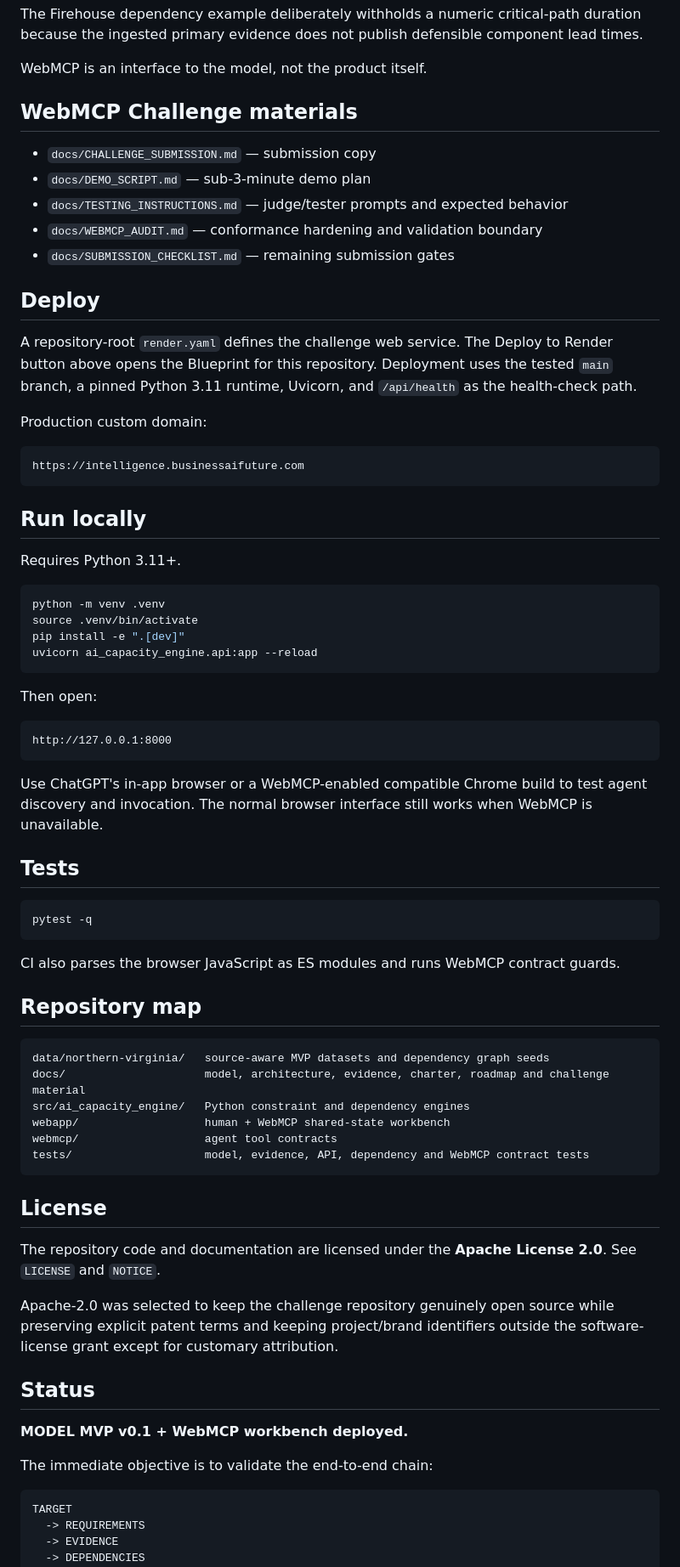
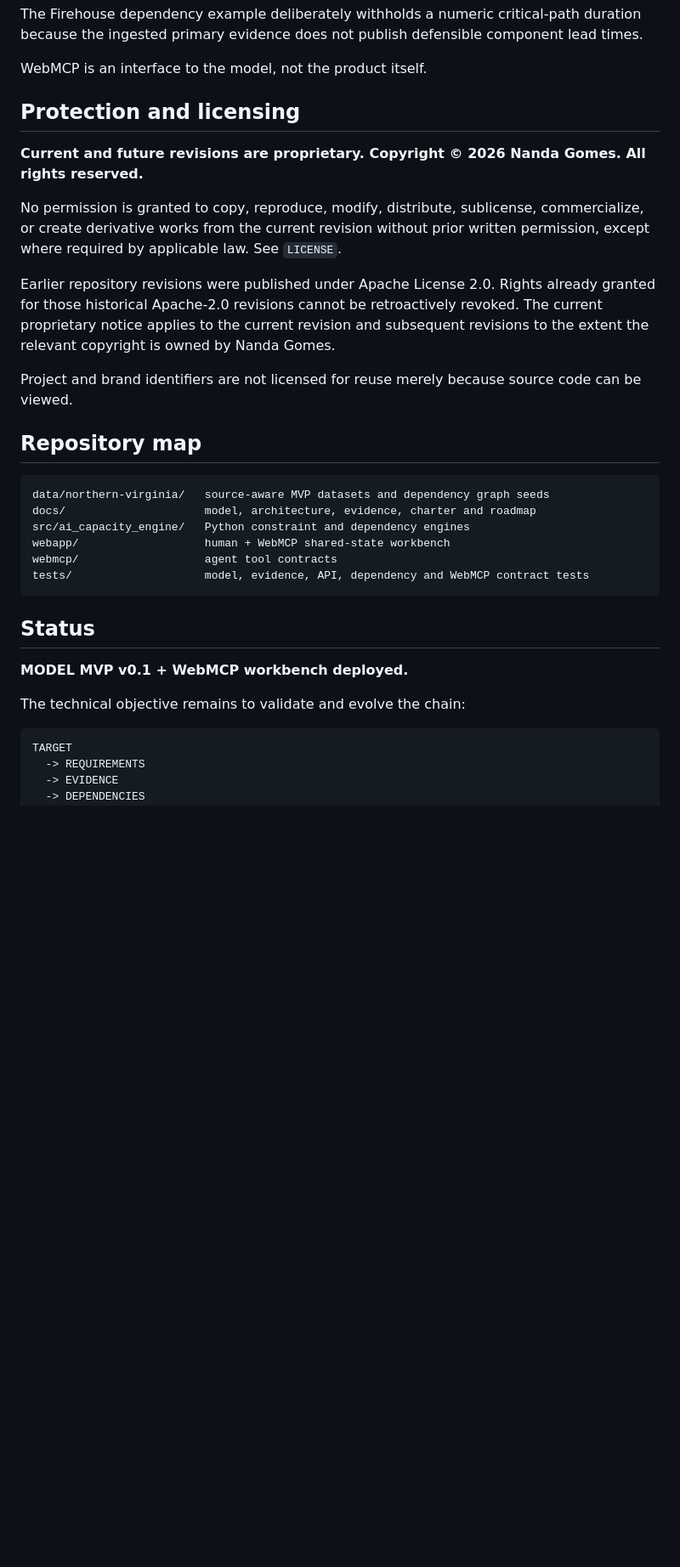
Before and after one commit to nandagomesagi/ai-systems-capacity-engine, a Markdown page: README.md, the part around one of its changes. Shown at 85% size. Rendered like a GitHub page; blank space fills up the shorter version.

Commit message:
Update project status and protection terms

````diff
--- a/README.md
+++ b/README.md
@@ -86,73 +92,32 @@ The Firehouse dependency example deliberately withholds a numeric critical-path
 
 WebMCP is an interface to the model, not the product itself.
 
-## WebMCP Challenge materials
+## Protection and licensing
 
-- `docs/CHALLENGE_SUBMISSION.md` — submission copy
-- `docs/DEMO_SCRIPT.md` — sub-3-minute demo plan
-- `docs/TESTING_INSTRUCTIONS.md` — judge/tester prompts and expected behavior
-- `docs/WEBMCP_AUDIT.md` — conformance hardening and validation boundary
-- `docs/SUBMISSION_CHECKLIST.md` — remaining submission gates
+**Current and future revisions are proprietary. Copyright © 2026 Nanda Gomes. All rights reserved.**
 
-## Deploy
+No permission is granted to copy, reproduce, modify, distribute, sublicense, commercialize, or create derivative works from the current revision without prior written permission, except where required by applicable law. See `LICENSE`.
 
-A repository-root `render.yaml` defines the challenge web service. The Deploy to Render button above opens the Blueprint for this repository. Deployment uses the tested `main` branch, a pinned Python 3.11 runtime, Uvicorn, and `/api/health` as the health-check path.
+Earlier repository revisions were published under Apache License 2.0. Rights already granted for those historical Apache-2.0 revisions cannot be retroactively revoked. The current proprietary notice applies to the current revision and subsequent revisions to the extent the relevant copyright is owned by Nanda Gomes.
 
-Production custom domain:
-
-```text
-https://intelligence.businessaifuture.com
-```
-
-## Run locally
-
-Requires Python 3.11+.
-
-```bash
-python -m venv .venv
-source .venv/bin/activate
-pip install -e ".[dev]"
-uvicorn ai_capacity_engine.api:app --reload
-```
-
-Then open:
-
-```text
-http://127.0.0.1:8000
-```
-
-Use ChatGPT's in-app browser or a WebMCP-enabled compatible Chrome build to test agent discovery and invocation. The normal browser interface still works when WebMCP is unavailable.
-
-## Tests
-
-```bash
-pytest -q
-```
-
-CI also parses the browser JavaScript as ES modules and runs WebMCP contract guards.
+Project and brand identifiers are not licensed for reuse merely because source code can be viewed.
 
 ## Repository map
 
 ```text
 data/northern-virginia/   source-aware MVP datasets and dependency graph seeds
-docs/                     model, architecture, evidence, charter, roadmap and challenge material
+docs/                     model, architecture, evidence, charter and roadmap
 src/ai_capacity_engine/   Python constraint and dependency engines
 webapp/                   human + WebMCP shared-state workbench
 webmcp/                   agent tool contracts
 tests/                    model, evidence, API, dependency and WebMCP contract tests
 ```
 
-## License
-
-The repository code and documentation are licensed under the **Apache License 2.0**. See `LICENSE` and `NOTICE`.
-
-Apache-2.0 was selected to keep the challenge repository genuinely open source while preserving explicit patent terms and keeping project/brand identifiers outside the software-license grant except for customary attribution.
-
 ## Status
 
 **MODEL MVP v0.1 + WebMCP workbench deployed.**
 
-The immediate objective is to validate the end-to-end chain:
+The technical objective remains to validate and evolve the chain:
 
 ```text
 TARGET
````
Also changed, not shown: other parts of README.md (+8 -2 lines).
